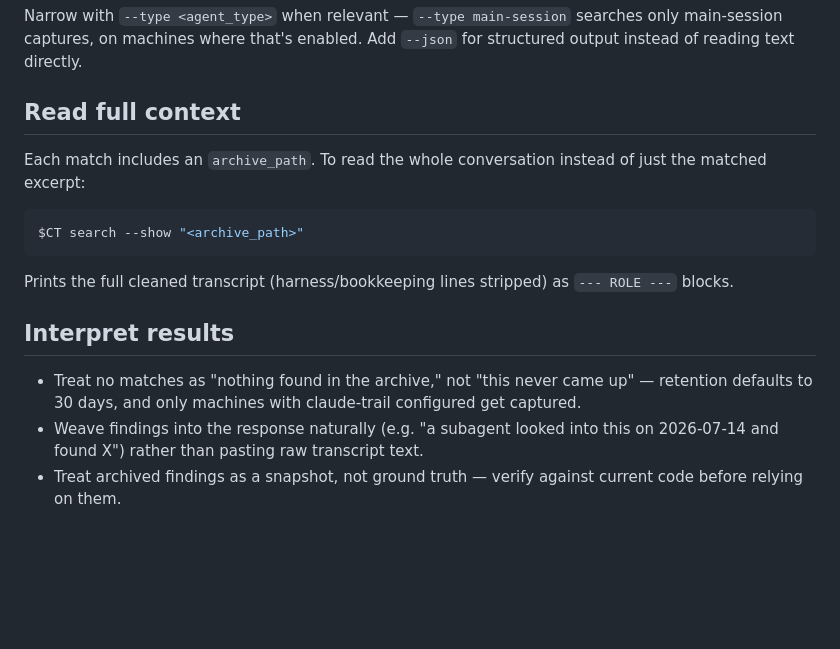
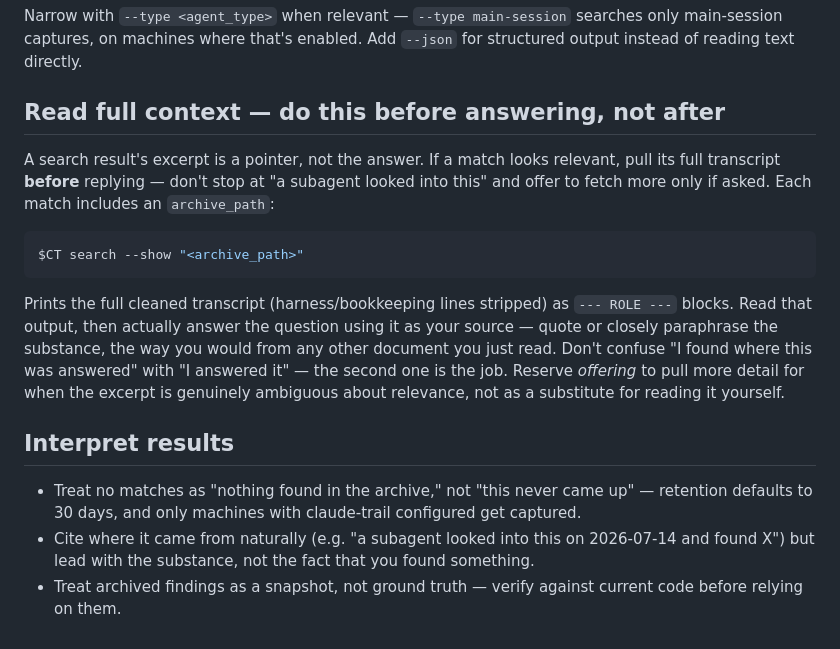
Before and after one commit to vaibhav1805/claude-trail, a Markdown page: skills/claude-trail-search/SKILL.md, the part around the change. Drawn GitHub-style; blank space fills up the shorter version.

Commit message:
fix(skill): require reading the full transcript before answering, not after
Observed live in this session: given search matches, the skill kept
describing what was archived and offering to pull the full transcript
"if you want" instead of actually reading it and answering the
question — even though the skill already documented --show. The gap
was that "weave findings in naturally" didn't say strongly enough
that finding the right archive_path is the middle of the job, not
the end of it.

````diff
--- a/skills/claude-trail-search/SKILL.md
+++ b/skills/claude-trail-search/SKILL.md
@@ -41,18 +41,18 @@ Requires `claude-trail index` to have been run at least once, and only works if
 
 Narrow with `--type <agent_type>` when relevant — `--type main-session` searches only main-session captures, on machines where that's enabled. Add `--json` for structured output instead of reading text directly.
 
-## Read full context
+## Read full context — do this before answering, not after
 
-Each match includes an `archive_path`. To read the whole conversation instead of just the matched excerpt:
+A search result's excerpt is a pointer, not the answer. If a match looks relevant, pull its full transcript **before** replying — don't stop at "a subagent looked into this" and offer to fetch more only if asked. Each match includes an `archive_path`:
 
 ```bash
 $CT search --show "<archive_path>"
 ```
 
-Prints the full cleaned transcript (harness/bookkeeping lines stripped) as `--- ROLE ---` blocks.
+Prints the full cleaned transcript (harness/bookkeeping lines stripped) as `--- ROLE ---` blocks. Read that output, then actually answer the question using it as your source — quote or closely paraphrase the substance, the way you would from any other document you just read. Don't confuse "I found where this was answered" with "I answered it" — the second one is the job. Reserve *offering* to pull more detail for when the excerpt is genuinely ambiguous about relevance, not as a substitute for reading it yourself.
 
 ## Interpret results
 
 - Treat no matches as "nothing found in the archive," not "this never came up" — retention defaults to 30 days, and only machines with claude-trail configured get captured.
-- Weave findings into the response naturally (e.g. "a subagent looked into this on 2026-07-14 and found X") rather than pasting raw transcript text.
+- Cite where it came from naturally (e.g. "a subagent looked into this on 2026-07-14 and found X") but lead with the substance, not the fact that you found something.
 - Treat archived findings as a snapshot, not ground truth — verify against current code before relying on them.
````
